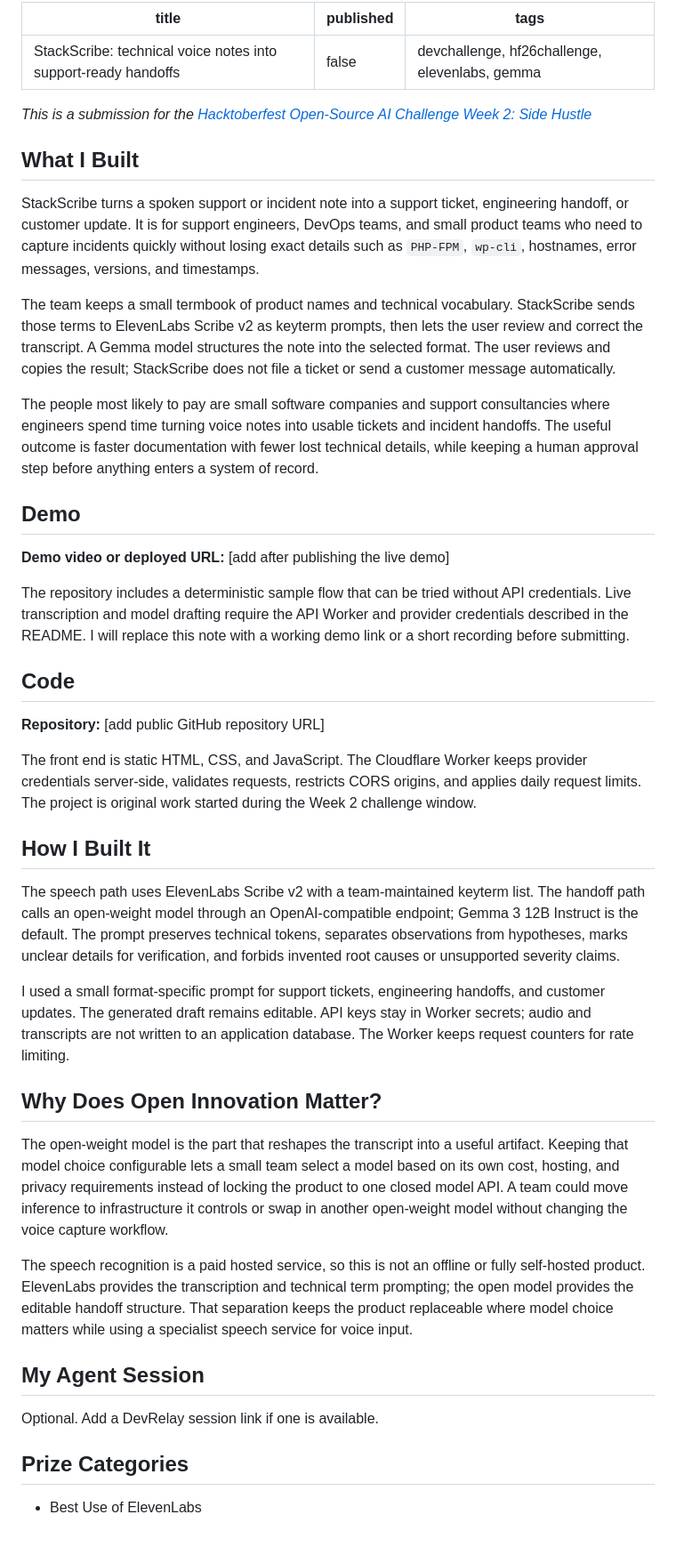
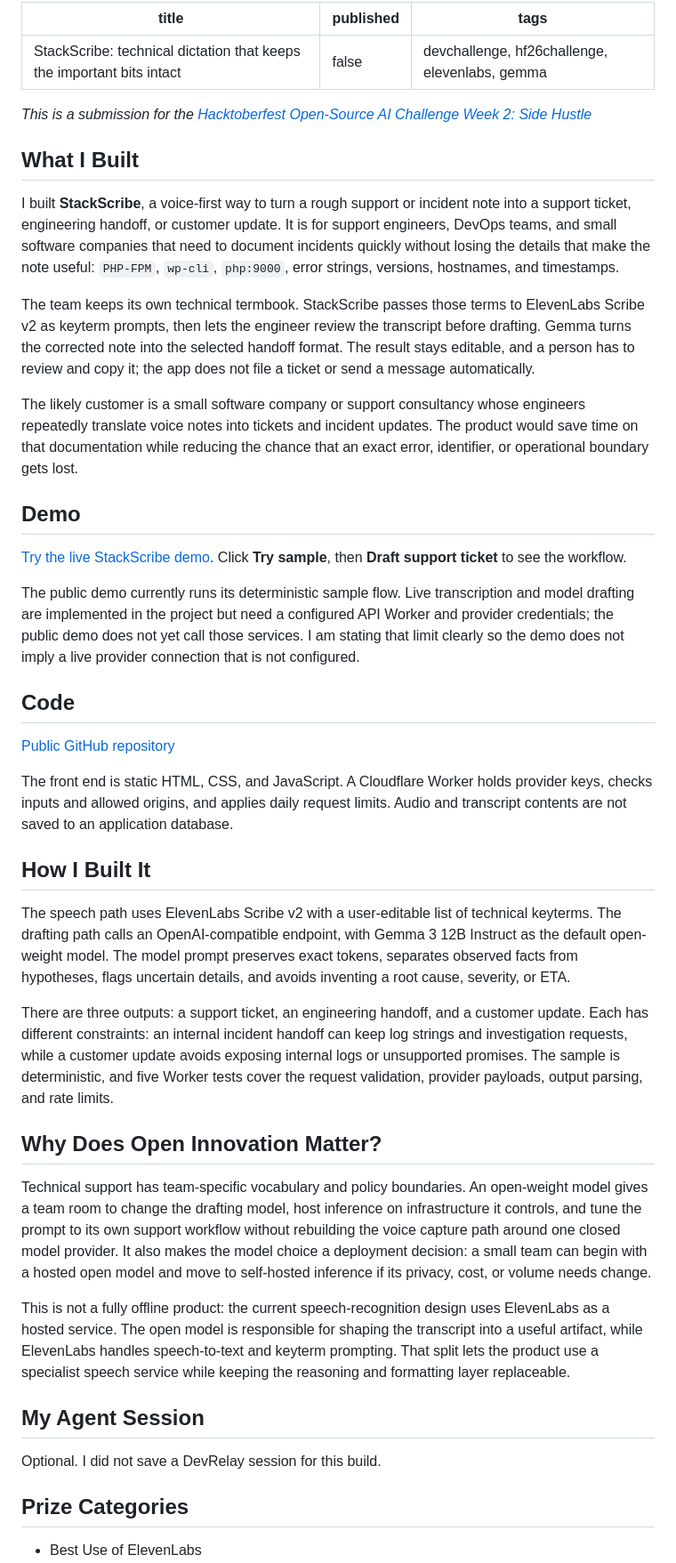
Before and after one commit to mahmudurrahmanlabib/stackscribe, a Markdown page: DEV-SUBMISSION.md, the part around one of its changes. Shown at 89% size. GitHub-like rendering; blank space fills up the shorter version.

Commit message:
Update DEV-SUBMISSION.md for challenge submission

```diff
--- a/DEV-SUBMISSION.md
+++ b/DEV-SUBMISSION.md
@@ -1,5 +1,5 @@
 ---
-title: "StackScribe: technical voice notes into support-ready handoffs"
+title: "StackScribe: technical dictation that keeps the important bits intact"
 published: false
 tags: devchallenge, hf26challenge, elevenlabs, gemma
 ---
@@ -8,39 +8,39 @@ tags: devchallenge, hf26challenge, elevenlabs, gemma
 
 ## What I Built
 
-StackScribe turns a spoken support or incident note into a support ticket, engineering handoff, or customer update. It is for support engineers, DevOps teams, and small product teams who need to capture incidents quickly without losing exact details such as `PHP-FPM`, `wp-cli`, hostnames, error messages, versions, and timestamps.
+I built **StackScribe**, a voice-first way to turn a rough support or incident note into a support ticket, engineering handoff, or customer update. It is for support engineers, DevOps teams, and small software companies that need to document incidents quickly without losing the details that make the note useful: `PHP-FPM`, `wp-cli`, `php:9000`, error strings, versions, hostnames, and timestamps.
 
-The team keeps a small termbook of product names and technical vocabulary. StackScribe sends those terms to ElevenLabs Scribe v2 as keyterm prompts, then lets the user review and correct the transcript. A Gemma model structures the note into the selected format. The user reviews and copies the result; StackScribe does not file a ticket or send a customer message automatically.
+The team keeps its own technical termbook. StackScribe passes those terms to ElevenLabs Scribe v2 as keyterm prompts, then lets the engineer review the transcript before drafting. Gemma turns the corrected note into the selected handoff format. The result stays editable, and a person has to review and copy it; the app does not file a ticket or send a message automatically.
 
-The people most likely to pay are small software companies and support consultancies where engineers spend time turning voice notes into usable tickets and incident handoffs. The useful outcome is faster documentation with fewer lost technical details, while keeping a human approval step before anything enters a system of record.
+The likely customer is a small software company or support consultancy whose engineers repeatedly translate voice notes into tickets and incident updates. The product would save time on that documentation while reducing the chance that an exact error, identifier, or operational boundary gets lost.
 
 ## Demo
 
-**Demo video or deployed URL:** [add after publishing the live demo]
+[Try the live StackScribe demo](https://mahmudurlabib.com/stackscribe/). Click **Try sample**, then **Draft support ticket** to see the workflow.
 
-The repository includes a deterministic sample flow that can be tried without API credentials. Live transcription and model drafting require the API Worker and provider credentials described in the README. I will replace this note with a working demo link or a short recording before submitting.
+The public demo currently runs its deterministic sample flow. Live transcription and model drafting are implemented in the project but need a configured API Worker and provider credentials; the public demo does not yet call those services. I am stating that limit clearly so the demo does not imply a live provider connection that is not configured.
 
 ## Code
 
-**Repository:** [add public GitHub repository URL]
+[Public GitHub repository](https://github.com/mahmudurrahmanlabib/stackscribe)
 
-The front end is static HTML, CSS, and JavaScript. The Cloudflare Worker keeps provider credentials server-side, validates requests, restricts CORS origins, and applies daily request limits. The project is original work started during the Week 2 challenge window.
+The front end is static HTML, CSS, and JavaScript. A Cloudflare Worker holds provider keys, checks inputs and allowed origins, and applies daily request limits. Audio and transcript contents are not saved to an application database.
 
 ## How I Built It
 
-The speech path uses ElevenLabs Scribe v2 with a team-maintained keyterm list. The handoff path calls an open-weight model through an OpenAI-compatible endpoint; Gemma 3 12B Instruct is the default. The prompt preserves technical tokens, separates observations from hypotheses, marks unclear details for verification, and forbids invented root causes or unsupported severity claims.
+The speech path uses ElevenLabs Scribe v2 with a user-editable list of technical keyterms. The drafting path calls an OpenAI-compatible endpoint, with Gemma 3 12B Instruct as the default open-weight model. The model prompt preserves exact tokens, separates observed facts from hypotheses, flags uncertain details, and avoids inventing a root cause, severity, or ETA.
 
-I used a small format-specific prompt for support tickets, engineering handoffs, and customer updates. The generated draft remains editable. API keys stay in Worker secrets; audio and transcripts are not written to an application database. The Worker keeps request counters for rate limiting.
+There are three outputs: a support ticket, an engineering handoff, and a customer update. Each has different constraints: an internal incident handoff can keep log strings and investigation requests, while a customer update avoids exposing internal logs or unsupported promises. The sample is deterministic, and five Worker tests cover the request validation, provider payloads, output parsing, and rate limits.
 
 ## Why Does Open Innovation Matter?
 
-The open-weight model is the part that reshapes the transcript into a useful artifact. Keeping that model choice configurable lets a small team select a model based on its own cost, hosting, and privacy requirements instead of locking the product to one closed model API. A team could move inference to infrastructure it controls or swap in another open-weight model without changing the voice capture workflow.
+Technical support has team-specific vocabulary and policy boundaries. An open-weight model gives a team room to change the drafting model, host inference on infrastructure it controls, and tune the prompt to its own support workflow without rebuilding the voice capture path around one closed model provider. It also makes the model choice a deployment decision: a small team can begin with a hosted open model and move to self-hosted inference if its privacy, cost, or volume needs change.
 
-The speech recognition is a paid hosted service, so this is not an offline or fully self-hosted product. ElevenLabs provides the transcription and technical term prompting; the open model provides the editable handoff structure. That separation keeps the product replaceable where model choice matters while using a specialist speech service for voice input.
+This is not a fully offline product: the current speech-recognition design uses ElevenLabs as a hosted service. The open model is responsible for shaping the transcript into a useful artifact, while ElevenLabs handles speech-to-text and keyterm prompting. That split lets the product use a specialist speech service while keeping the reasoning and formatting layer replaceable.
 
 ## My Agent Session
 
-Optional. Add a DevRelay session link if one is available.
+Optional. I did not save a DevRelay session for this build.
 
 ## Prize Categories
 
```
Also changed, not shown: other parts of DEV-SUBMISSION.md (+0 -7 lines).
